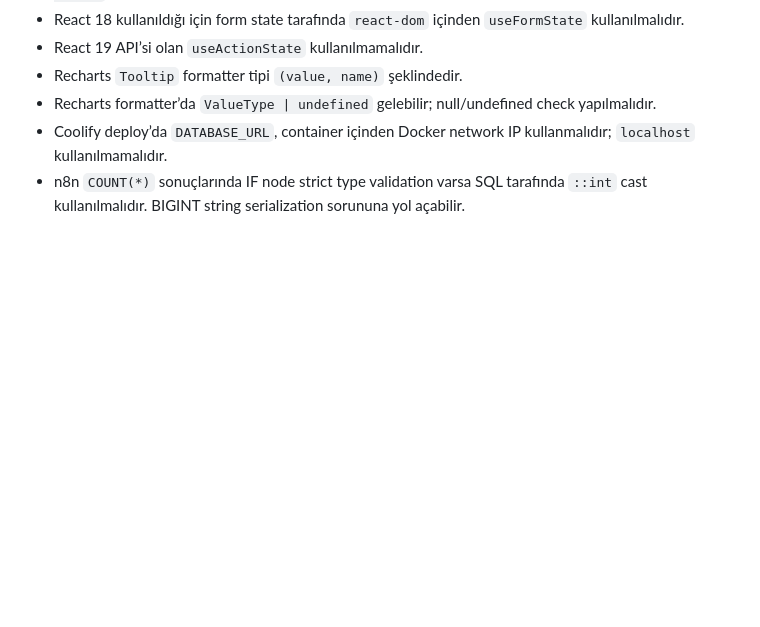
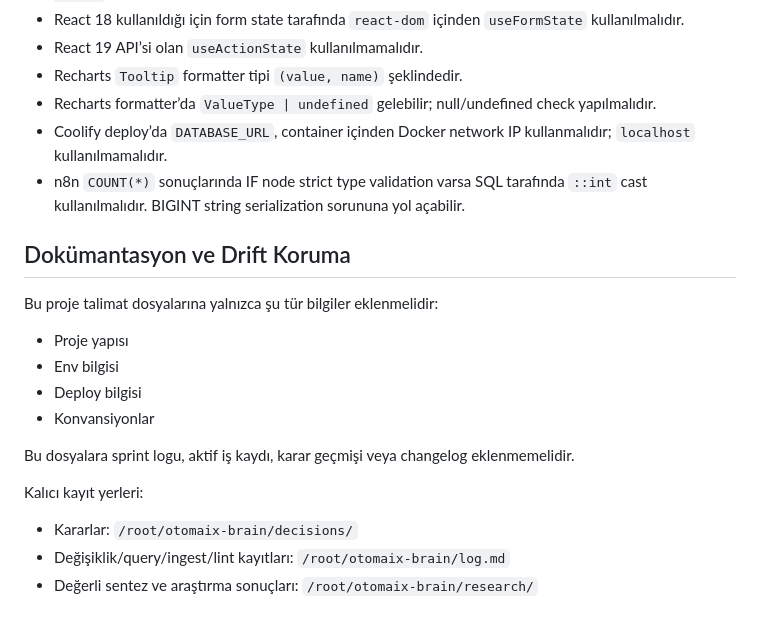
Before and after one commit to Eray-Deniz/otomaix, a Markdown page: apps/crm/AGENTS.md, the part around the change. Rendered like a GitHub page; blank space fills up the shorter version.

Commit message:
docs(agents): expand sub-app AGENTS.md sync
Co-Authored-By: Claude Opus 4.7 <noreply@anthropic.com>

```diff
--- a/apps/crm/AGENTS.md
+++ b/apps/crm/AGENTS.md
@@ -141,4 +141,21 @@ Workflow’lar:
 - Recharts formatter’da `ValueType | undefined` gelebilir; null/undefined check yapılmalıdır.
 - Coolify deploy’da `DATABASE_URL`, container içinden Docker network IP kullanmalıdır; `localhost` kullanılmamalıdır.
 - n8n `COUNT(*)` sonuçlarında IF node strict type validation varsa SQL tarafında `::int` cast kullanılmalıdır. BIGINT string serialization sorununa yol açabilir.
+
+## Dokümantasyon ve Drift Koruma
+
+Bu proje talimat dosyalarına yalnızca şu tür bilgiler eklenmelidir:
+
+- Proje yapısı
+- Env bilgisi
+- Deploy bilgisi
+- Konvansiyonlar
+
+Bu dosyalara sprint logu, aktif iş kaydı, karar geçmişi veya changelog eklenmemelidir.
+
+Kalıcı kayıt yerleri:
+
+- Kararlar: `/root/otomaix-brain/decisions/`
+- Değişiklik/query/ingest/lint kayıtları: `/root/otomaix-brain/log.md`
+- Değerli sentez ve araştırma sonuçları: `/root/otomaix-brain/research/`
 <!-- END CODEX-DISTILLED -->
```
Also changed, not shown: 2 other files.
